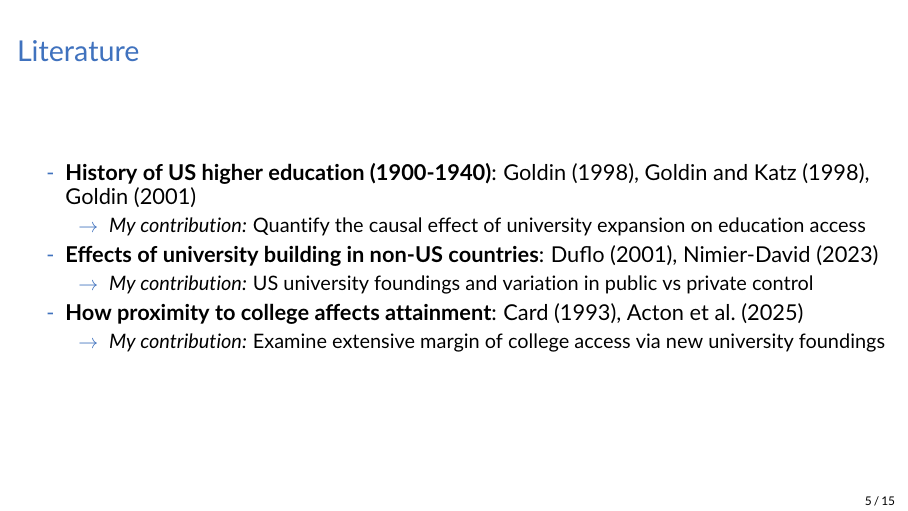
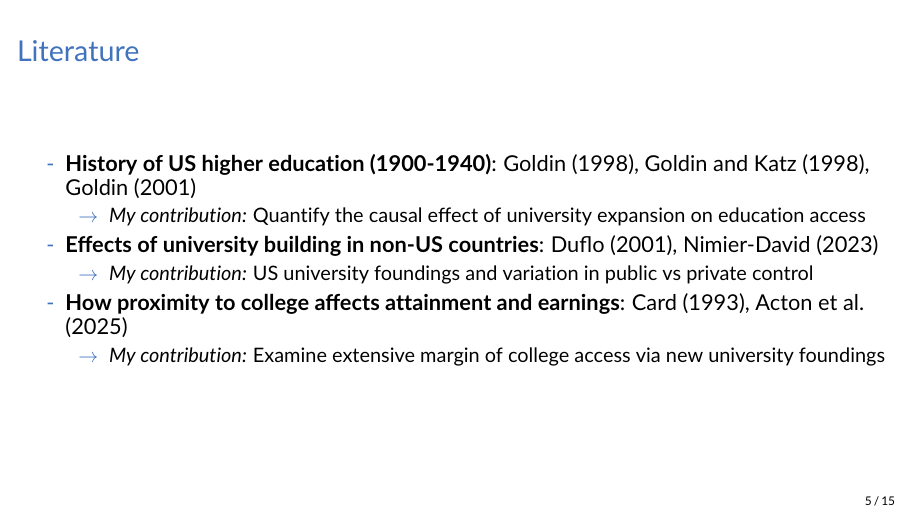
Before and after one commit to collinwardius/demo_of_education, LaTeX slides (writing/econ286_oct30/econ286_slides_oct30.tex): page 5 of 15. The pictures show the PDF file writing/econ286_oct30/econ286_slides_oct30.pdf that the author committed with the source.

```diff
--- a/writing/econ286_oct30/econ286_slides_oct30.tex
+++ b/writing/econ286_oct30/econ286_slides_oct30.tex
@@ -319,7 +319,7 @@
       \item[\textcolor{blue}{$\rightarrow$}] \textit{My contribution:} US university foundings and variation in public vs private control
     \end{itemize}
 
-    \item \textbf{How proximity to college affects attainment}: \cite{cardUsingGeographicVariation1993}, \cite{actonDistanceDegreesHow2025}
+    \item \textbf{How proximity to college affects attainment and earnings}: \cite{cardUsingGeographicVariation1993}, \cite{actonDistanceDegreesHow2025}
     \begin{itemize}
       \item[\textcolor{blue}{$\rightarrow$}] \textit{My contribution:} Examine extensive margin of college access via new university foundings
     \end{itemize}
```
Also changed, not shown: founding_years_analysis/README.md, writing/econ286_oct30/econ286_slides_oct30.pdf, 2 other files.
